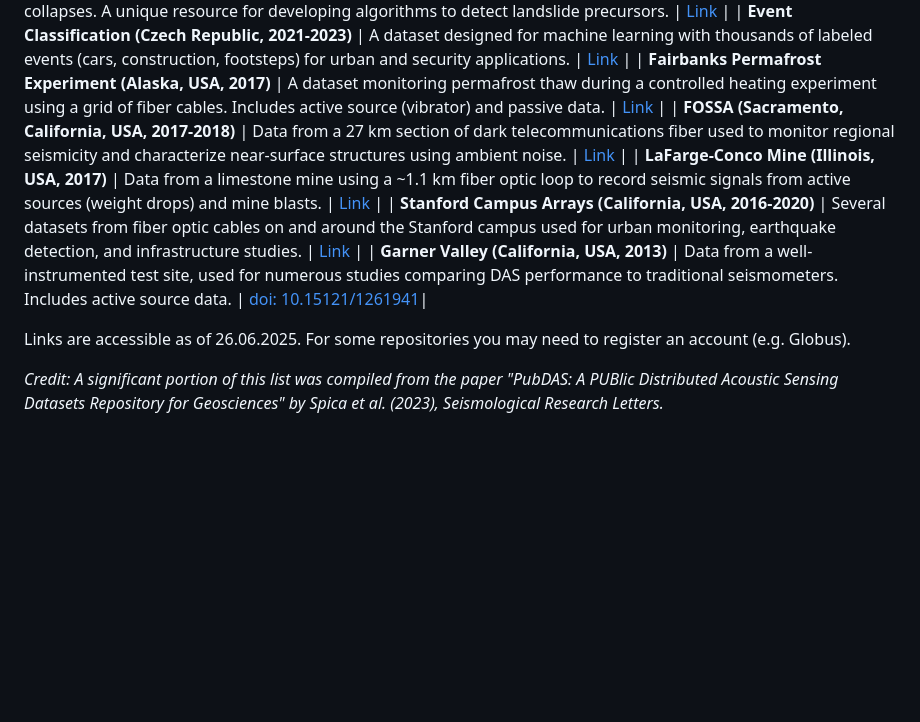
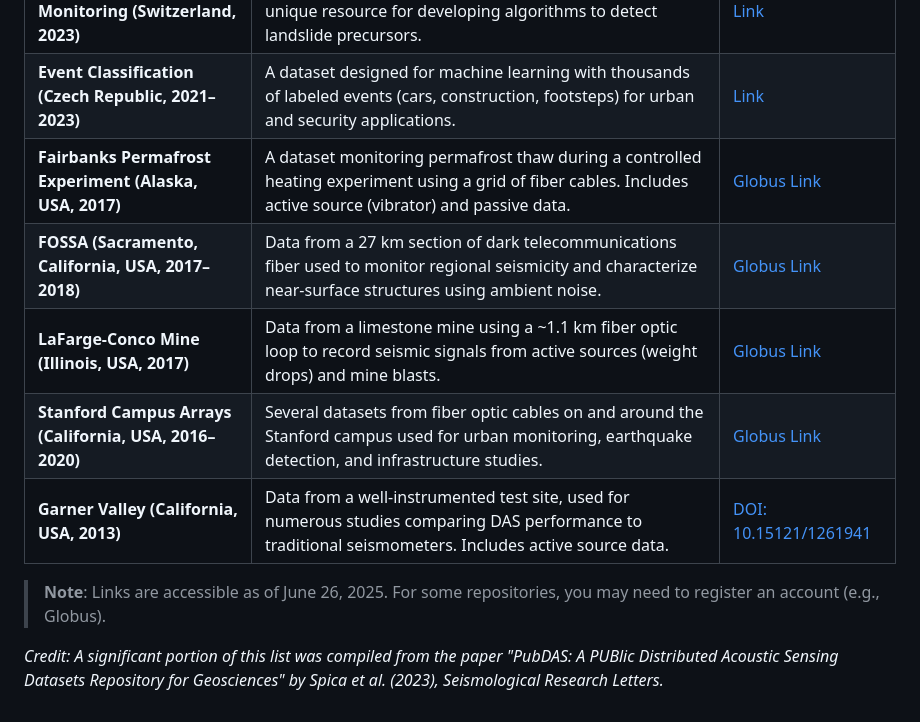
Before and after one commit to presensea/presensea.github.io, a Markdown page: memos/das-datasets.md, the part around the change printed below. Drawn GitHub-style; blank space fills up the shorter version.

```diff
--- a/memos/das-datasets.md
+++ b/memos/das-datasets.md
@@ -34,12 +41,11 @@ While there is a limited amount of opened data for underwater DAS datasets, few
 | **Rock-Slope Failure Monitoring (Switzerland, 2023)** | Combines DAS and radar data to monitor rock collapses. A unique resource for developing algorithms to detect landslide precursors.                     | [Link](https://data.europa.eu/data/datasets/8ece0152-55ca-4547-8faf-99bfa56f6b03-envidat?locale=en)                                           |
-| **Event Classification (Czech Republic, 2021-2023)** | A dataset designed for machine learning with thousands of labeled events (cars, construction, footsteps) for urban and security applications.           | [Link](https://springernature.figshare.com/articles/dataset/Comprehensive_Dataset_for_Event_Classification_Using_Distributed_Acoustic_Sensing_DAS_Systems/27004732?file=52736258)                                                                                  |
-| **Fairbanks Permafrost Experiment (Alaska, USA, 2017)** | A dataset monitoring permafrost thaw during a controlled heating experiment using a grid of fiber cables. Includes active source (vibrator) and passive data. | [Link](https://app.globus.org/file-manager?origin_id=706e304c-5def-11ec-9b5c-f9dfb1abb183&origin_path=%2FFairbanks%2F)                          |
-| **FOSSA (Sacramento, California, USA, 2017-2018)** | Data from a 27 km section of dark telecommunications fiber used to monitor regional seismicity and characterize near-surface structures using ambient noise. | [Link](https://app.globus.org/file-manager?origin_id=706e304c-5def-11ec-9b5c-f9dfb1abb183&origin_path=%2FFOSSA%2F)                              |
-| **LaFarge-Conco Mine (Illinois, USA, 2017)** | Data from a limestone mine using a ~1.1 km fiber optic loop to record seismic signals from active sources (weight drops) and mine blasts.                 | [Link](https://app.globus.org/file-manager?origin_id=706e304c-5def-11ec-9b5c-f9dfb1abb183&origin_path=%2FLaFarge%2F)                          |
-| **Stanford Campus Arrays (California, USA, 2016-2020)** | Several datasets from fiber optic cables on and around the Stanford campus used for urban monitoring, earthquake detection, and infrastructure studies. | [Link](https://app.globus.org/file-manager?origin_id=706e304c-5def-11ec-9b5c-f9dfb1abb183&origin_path=%2FStanford-1-Campus%2F&two_pane=false)                          |
-| **Garner Valley (California, USA, 2013)** | Data from a well-instrumented test site, used for numerous studies comparing DAS performance to traditional seismometers. Includes active source data.   | [doi: 10.15121/1261941](https://doi.org/10.15121/1261941)|
+| **Event Classification (Czech Republic, 2021–2023)**  | A dataset designed for machine learning with thousands of labeled events (cars, construction, footsteps) for urban and security applications.           | [Link](https://springernature.figshare.com/articles/dataset/Comprehensive_Dataset_for_Event_Classification_Using_Distributed_Acoustic_Sensing_DAS_Systems/27004732?file=52736258) |
+| **Fairbanks Permafrost Experiment (Alaska, USA, 2017)** | A dataset monitoring permafrost thaw during a controlled heating experiment using a grid of fiber cables. Includes active source (vibrator) and passive data. | [Globus Link](https://app.globus.org/file-manager?origin_id=706e304c-5def-11ec-9b5c-f9dfb1abb183&origin_path=%2FFairbanks%2F)                          |
+| **FOSSA (Sacramento, California, USA, 2017–2018)**    | Data from a 27 km section of dark telecommunications fiber used to monitor regional seismicity and characterize near-surface structures using ambient noise. | [Globus Link](https://app.globus.org/file-manager?origin_id=706e304c-5def-11ec-9b5c-f9dfb1abb183&origin_path=%2FFOSSA%2F)                              |
+| **LaFarge-Conco Mine (Illinois, USA, 2017)**          | Data from a limestone mine using a ~1.1 km fiber optic loop to record seismic signals from active sources (weight drops) and mine blasts.                 | [Globus Link](https://app.globus.org/file-manager?origin_id=706e304c-5def-11ec-9b5c-f9dfb1abb183&origin_path=%2FLaFarge%2F)                          |
+| **Stanford Campus Arrays (California, USA, 2016–2020)** | Several datasets from fiber optic cables on and around the Stanford campus used for urban monitoring, earthquake detection, and infrastructure studies. | [Globus Link](https://app.globus.org/file-manager?origin_id=706e304c-5def-11ec-9b5c-f9dfb1abb183&origin_path=%2FStanford-1-Campus%2F&two_pane=false) |
+| **Garner Valley (California, USA, 2013)**             | Data from a well-instrumented test site, used for numerous studies comparing DAS performance to traditional seismometers. Includes active source data.   | [DOI: 10.15121/1261941](https://doi.org/10.15121/1261941)                                                                                   |
 
-
-Links are accessible as of 26.06.2025. For some repositories you may need to register an account (e.g. Globus).
+> **Note**: Links are accessible as of June 26, 2025. For some repositories, you may need to register an account (e.g., Globus).
 
 *Credit: A significant portion of this list was compiled from the paper "PubDAS: A PUBlic Distributed Acoustic Sensing Datasets Repository for Geosciences" by Spica et al. (2023), Seismological Research Letters.*
```
Also changed, not shown: other parts of memos/das-datasets.md (+19 -12 lines).
